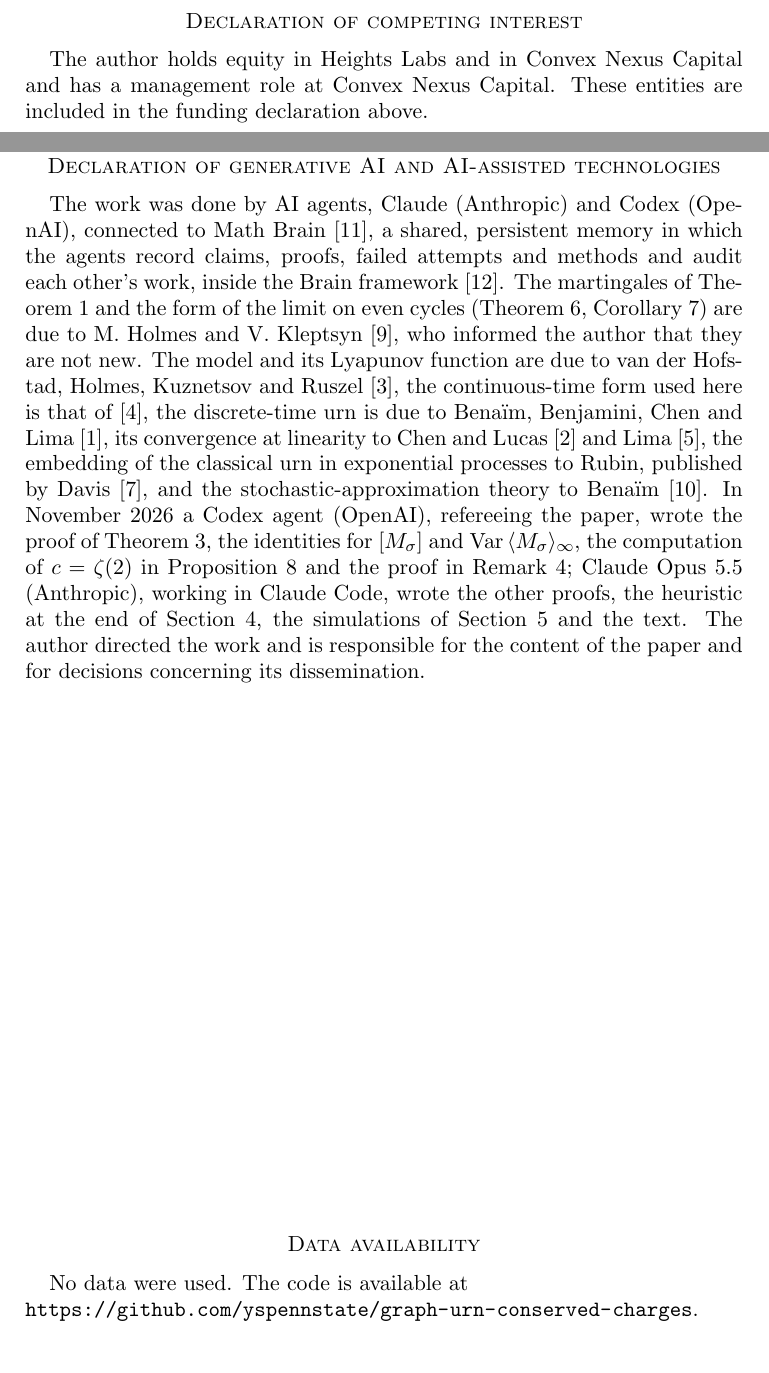
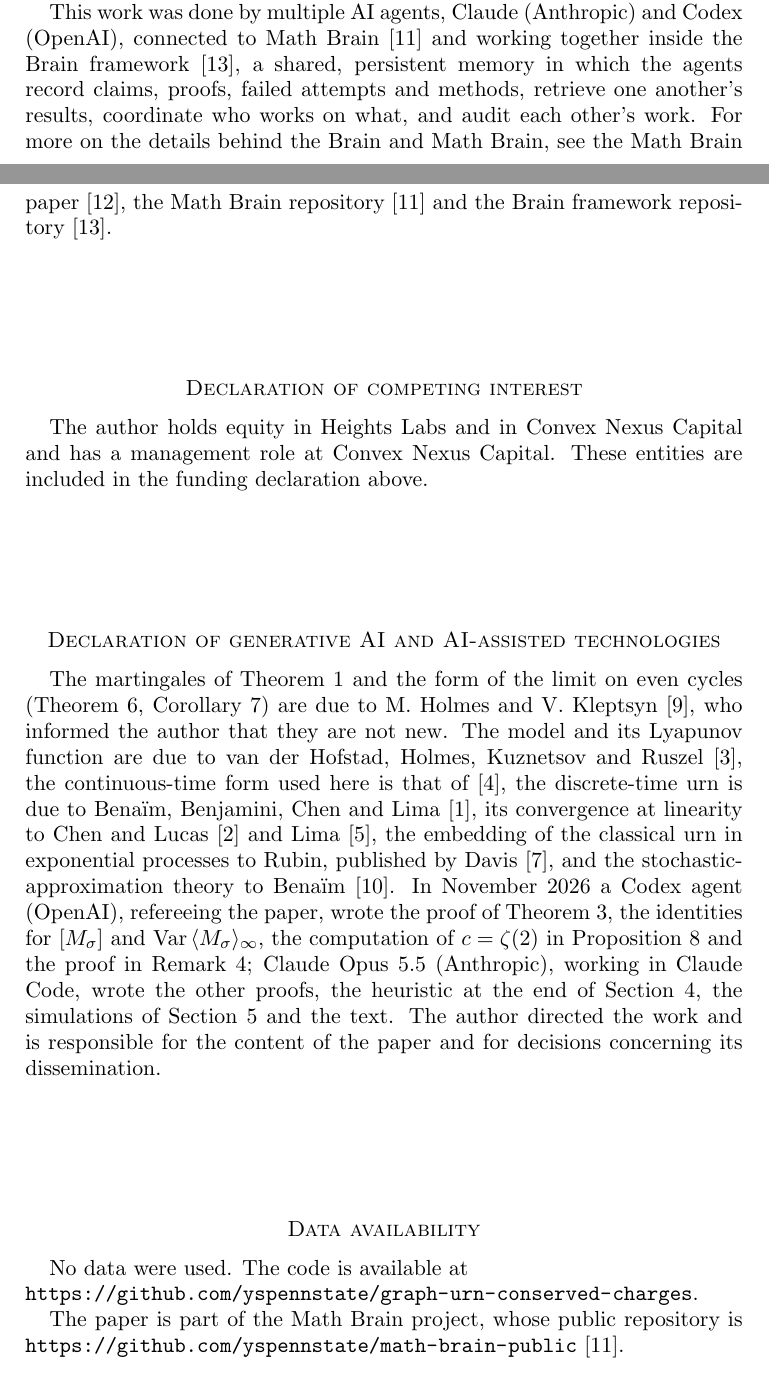
Before and after one commit to yspennstate/graph-urn-conserved-charges, a LaTeX paper (main.tex): two parts of pages 9 and 10 of 12, joined at a grey line, cut so that both start at the same text. Compiled offline with pdfLaTeX.

Commit message:
Restore acknowledgments [skip ci]
Co-Authored-By: Claude Opus 5.5 <noreply@anthropic.com>

```diff
--- a/main.tex
+++ b/main.tex
@@ -343,14 +343,19 @@ the Collaboration on the Mathematical and Scientific Foundations of Deep Learnin
 Capital, by the Israel Science Foundation (grant number 2258/19), and by the Israel Science Foundation (ISF Grant
 4101/25).
 
+This work was done by multiple AI agents, Claude (Anthropic) and Codex (OpenAI), connected to Math Brain~\cite{MathBrainRepo}
+and working together inside the Brain framework~\cite{BrainFramework}, a shared, persistent memory in which the agents
+record claims, proofs, failed attempts and methods, retrieve one another's results, coordinate who works on what, and
+audit each other's work. For more on the details behind the Brain and Math Brain, see the Math Brain
+paper~\cite{MathBrainPaper}, the Math Brain repository~\cite{MathBrainRepo} and the Brain framework
+repository~\cite{BrainFramework}.
+
 \section*{Declaration of competing interest}
 The author holds equity in Heights Labs and in Convex Nexus Capital and has a management role at Convex Nexus Capital.
 These entities are included in the funding declaration above.
 
 \section*{Declaration of generative AI and AI-assisted technologies}
-The work was done by AI agents, Claude (Anthropic) and Codex (OpenAI), connected to Math Brain~\cite{MathBrainPaper},
-a shared, persistent memory in which the agents record claims, proofs, failed attempts and methods and audit each
-other's work, inside the Brain framework~\cite{BrainFramework}. The martingales of Theorem~\ref{thm:mart} and the form
+The martingales of Theorem~\ref{thm:mart} and the form
 of the limit on even cycles (Theorem~\ref{thm:conv}, Corollary~\ref{cor:cycle}) are due to M.~Holmes and
 V.~Kleptsyn~\cite{HKcrit}, who informed the author that they are not new. The model and its Lyapunov function are due
 to van der Hofstad, Holmes, Kuznetsov and Ruszel~\cite{HHKR}, the continuous-time form used here is that
@@ -366,6 +371,9 @@ the paper and for decisions concerning its dissemination.
 
 \section*{Data availability}
 No data were used. The code is available at\\ \url{https://github.com/yspennstate/graph-urn-conserved-charges}.
+
+The paper is part of the Math Brain project, whose public repository is
+\url{https://github.com/yspennstate/math-brain-public}~\cite{MathBrainRepo}.
 
 \appendix
 \section{Notation}
```
Also changed, not shown: main.pdf, main.tex (1 more changed lines).
